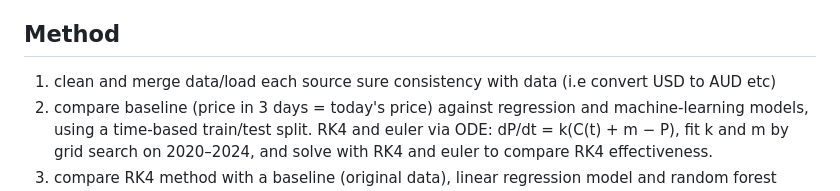
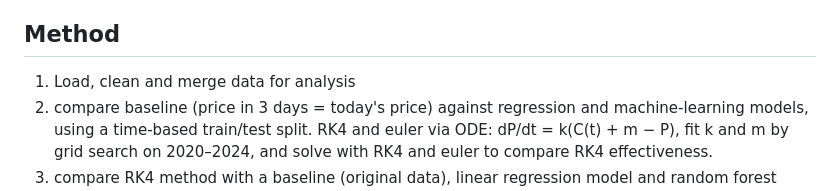
Before and after one commit to abhu000/Fuel-price-predictor, a Markdown page: README.md, the part around one of its changes. GitHub-like rendering.

```diff
--- a/README.md
+++ b/README.md
@@ -73,7 +73,7 @@ Tested with Python 3.12.
 
 ## Method
 
-1. clean and merge data/load each source sure consistency with data (i.e convert USD to AUD etc)
+1. Load, clean and merge data for analysis
 2. compare baseline (price in 3 days = today's price) against regression and machine-learning models, using a time-based train/test split. RK4 and euler via ODE: dP/dt = k(C(t) + m − P), fit k and m by grid search on 2020–2024, and solve with RK4 and euler to compare RK4 effectiveness.
 3. compare RK4 method with a baseline (original data), linear regression model and random forest model to compare MAE and effectiveness in predicting price increases/ decreases (on testing data
 
```
Also changed, not shown: other parts of README.md (+1 -0 lines).
